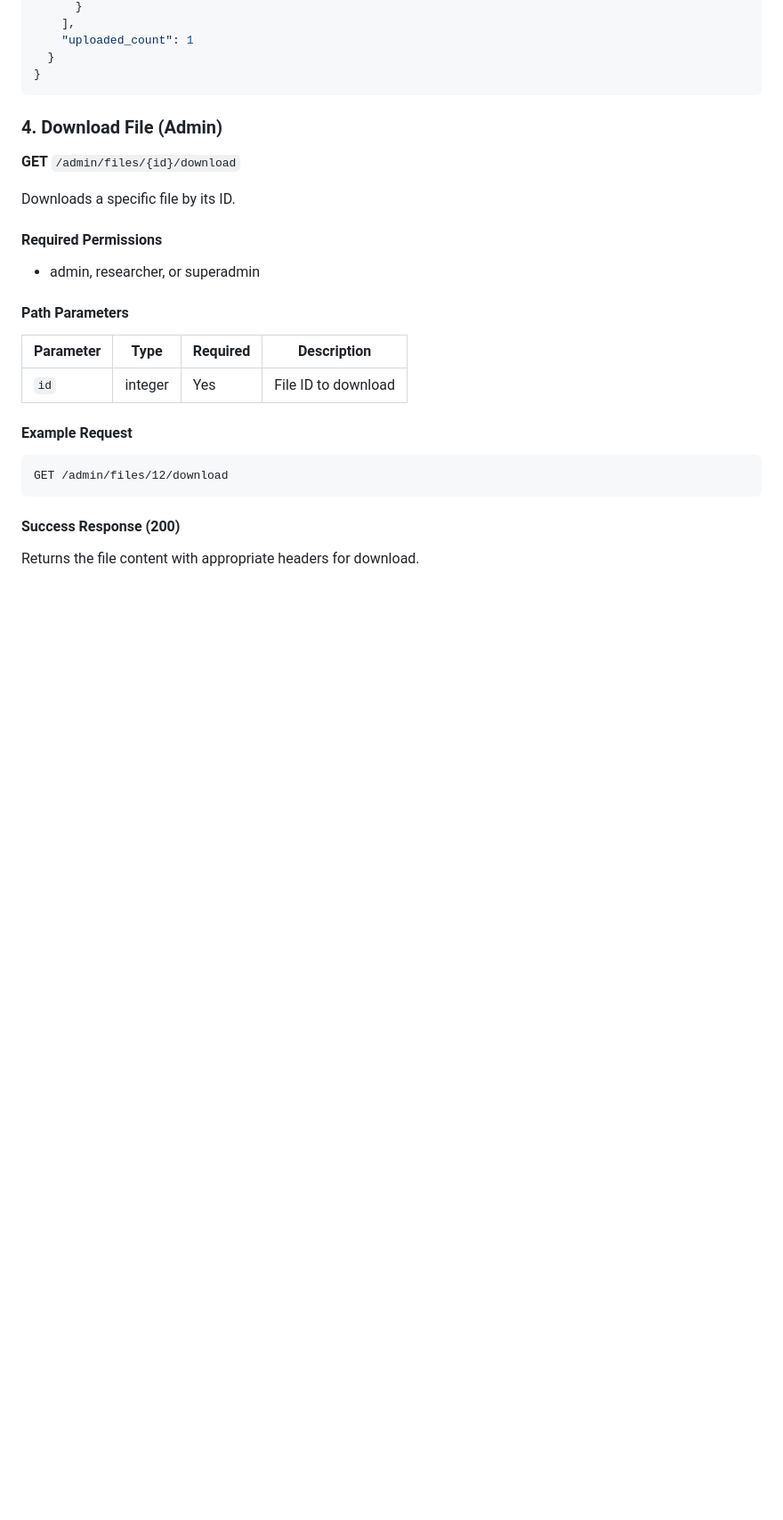
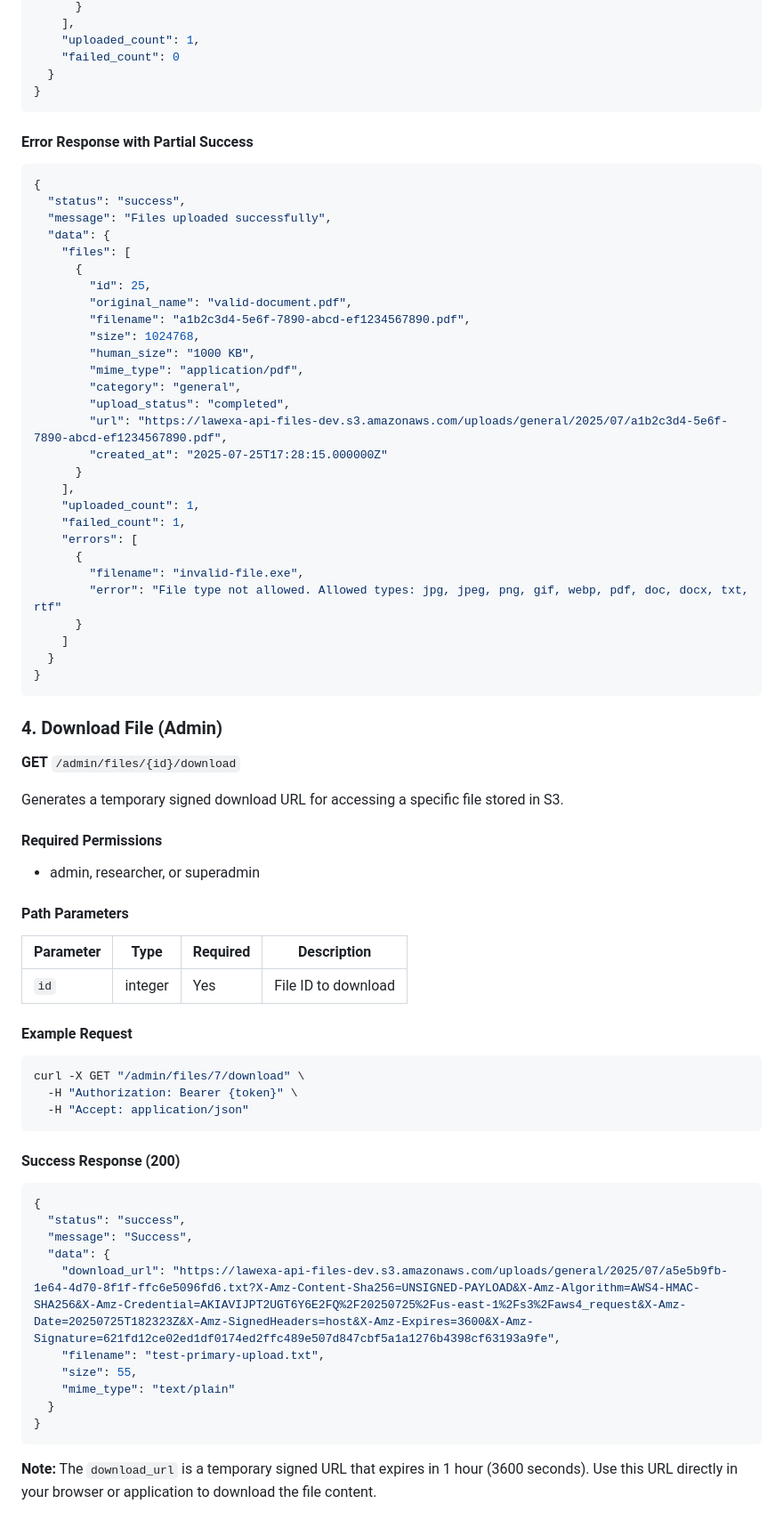
Before and after one commit to Stay03/lawexa-api-v2, a Markdown page: Docs/admin/files.md, the part around one of its changes. Shown at 89% size. Rendered like a GitHub page; blank space fills up the shorter version.

````diff
--- a/Docs/admin/files.md
+++ b/Docs/admin/files.md
@@ -281,6 +284,39 @@ curl -X POST "/admin/files" \
       }
     ],
-    "uploaded_count": 1
+    "uploaded_count": 1,
+    "failed_count": 0
+  }
+}
+```
+
+#### Error Response with Partial Success
+```json
+{
+  "status": "success",
+  "message": "Files uploaded successfully",
+  "data": {
+    "files": [
+      {
+        "id": 25,
+        "original_name": "valid-document.pdf",
+        "filename": "a1b2c3d4-5e6f-7890-abcd-ef1234567890.pdf",
+        "size": 1024768,
+        "human_size": "1000 KB",
+        "mime_type": "application/pdf",
+        "category": "general",
+        "upload_status": "completed",
+        "url": "https://lawexa-api-files-dev.s3.amazonaws.com/uploads/general/2025/07/a1b2c3d4-5e6f-7890-abcd-ef1234567890.pdf",
+        "created_at": "2025-07-25T17:28:15.000000Z"
+      }
+    ],
+    "uploaded_count": 1,
+    "failed_count": 1,
+    "errors": [
+      {
+        "filename": "invalid-file.exe",
+        "error": "File type not allowed. Allowed types: jpg, jpeg, png, gif, webp, pdf, doc, docx, txt, rtf"
+      }
+    ]
   }
 }
 ```
@@ -289,7 +325,7 @@ curl -X POST "/admin/files" \
 
 **GET** `/admin/files/{id}/download`
 
-Downloads a specific file by its ID.
+Generates a temporary signed download URL for accessing a specific file stored in S3.
 
 #### Required Permissions
 - admin, researcher, or superadmin
@@ -301,9 +337,25 @@ Downloads a specific file by its ID.
 | `id` | integer | Yes | File ID to download |
 
 #### Example Request
-```
-GET /admin/files/12/download
+```bash
+curl -X GET "/admin/files/7/download" \
+  -H "Authorization: Bearer {token}" \
+  -H "Accept: application/json"
 ```
 
 #### Success Response (200)
-Returns the file content with appropriate headers for download.
+```json
+{
+  "status": "success",
+  "message": "Success",
+  "data": {
+    "download_url": "https://lawexa-api-files-dev.s3.amazonaws.com/uploads/general/2025/07/a5e5b9fb-1e64-4d70-8f1f-ffc6e5096fd6.txt?X-Amz-Content-Sha256=UNSIGNED-PAYLOAD&X-Amz-Algorithm=AWS4-HMAC-SHA256&X-Amz-Credential=AKIAVIJPT2UGT6Y6E2FQ%2F20250725%2Fus-east-1%2Fs3%2Faws4_request&X-Amz-Date=20250725T182323Z&X-Amz-SignedHeaders=host&X-Amz-Expires=3600&X-Amz-Signature=621fd12ce02ed1df0174ed2ffc489e507d847cbf5a1a1276b4398cf63193a9fe",
+    "filename": "test-primary-upload.txt",
+    "size": 55,
+    "mime_type": "text/plain"
+  }
+}
+```
+
+**Note:** The `download_url` is a temporary signed URL that expires in 1 hour (3600 seconds). Use this URL directly in your browser or application to download the file content.
+
````
Also changed, not shown: other parts of Docs/admin/files.md (+110 -71 lines).
